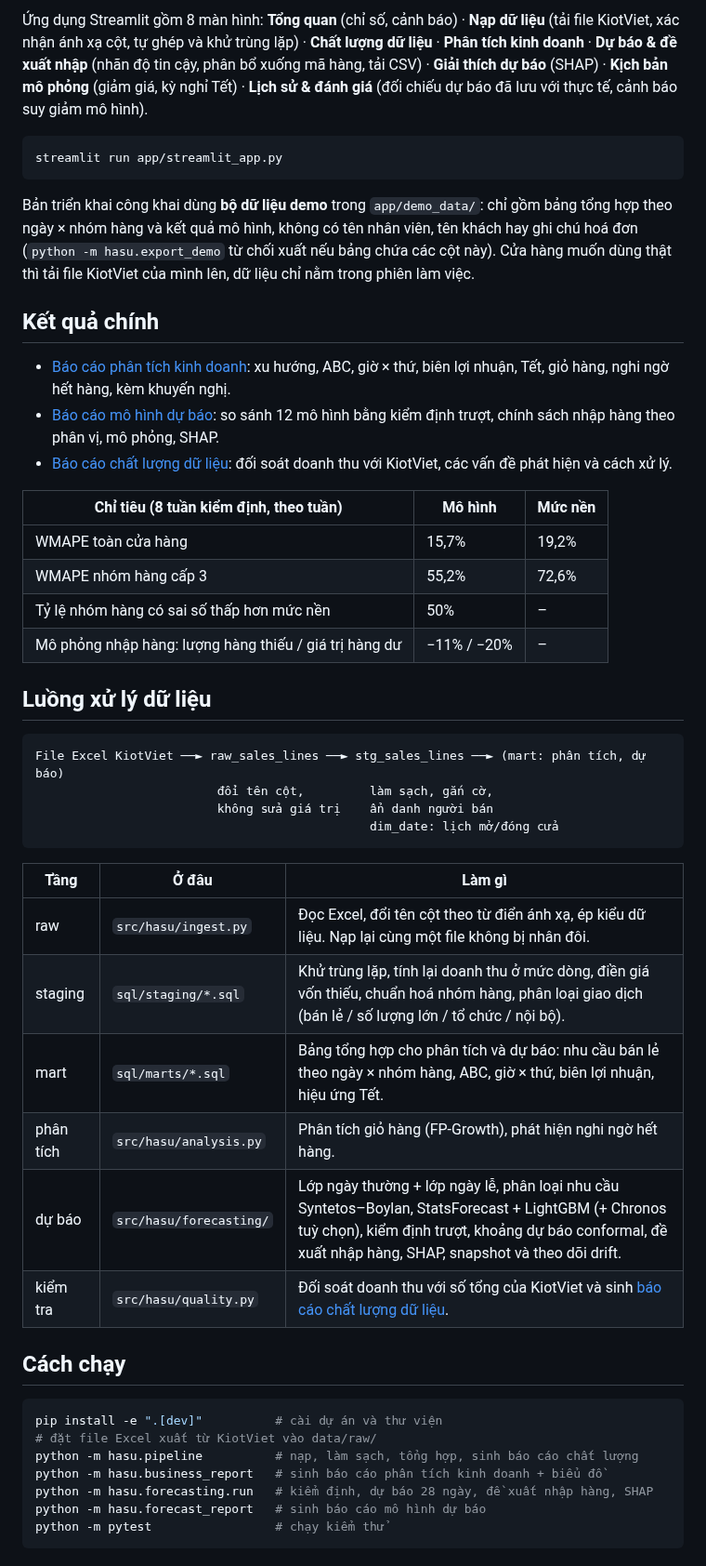
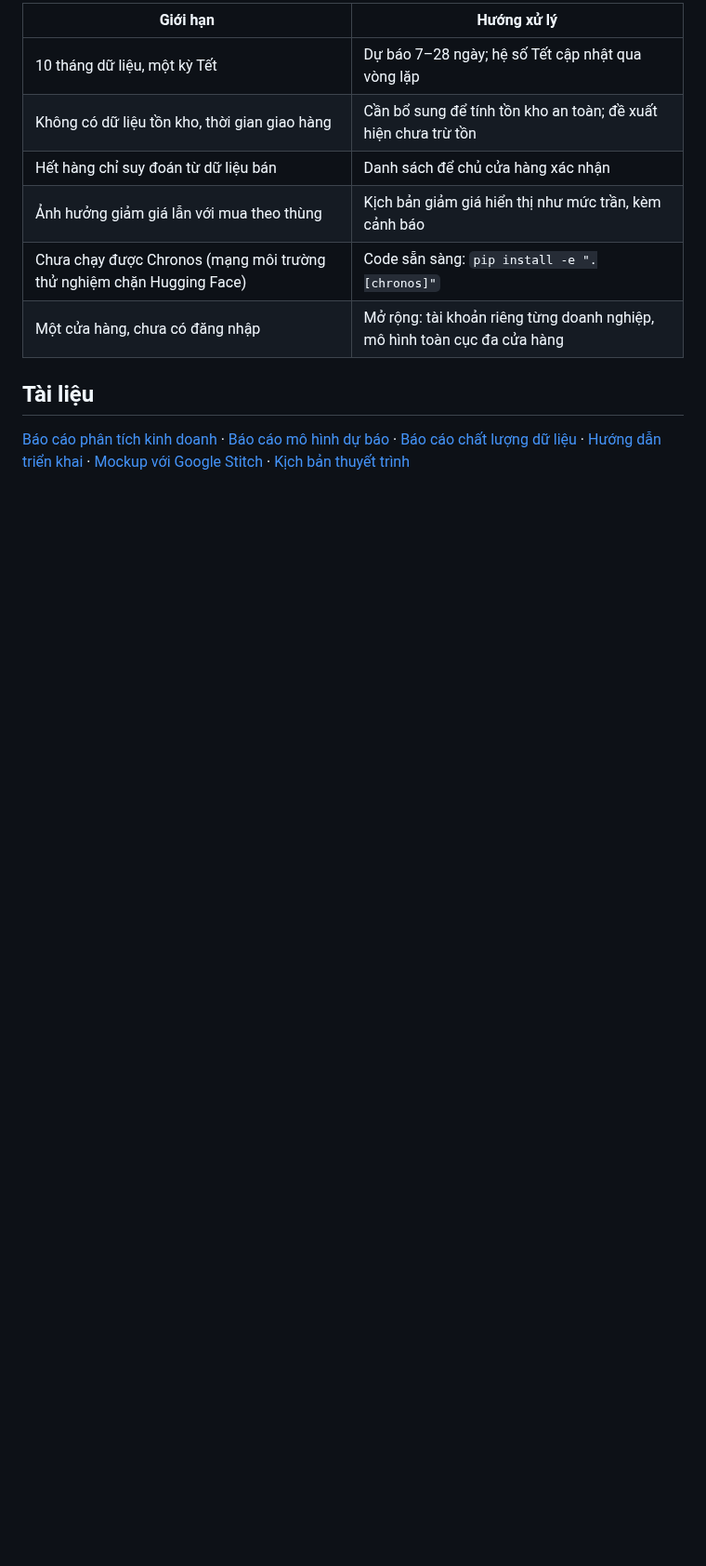
Before and after one commit to tnhvg/Hasu-Tech, a Markdown page: README.md, the part around one of its changes. Shown at 93% size. GitHub-like rendering; blank space fills up the shorter version.

````diff
--- a/README.md
+++ b/README.md
@@ -39,51 +119,15 @@ docs/            mockup giao diện, báo cáo
 
-Ứng dụng Streamlit gồm 8 màn hình: **Tổng quan** (chỉ số, cảnh báo) · **Nạp dữ liệu** (tải file KiotViet, xác nhận ánh xạ cột, tự ghép và khử trùng lặp) · **Chất lượng dữ liệu** · **Phân tích kinh doanh** · **Dự báo & đề xuất nhập** (nhãn độ tin cậy, phân bổ xuống mã hàng, tải CSV) · **Giải thích dự báo** (SHAP) · **Kịch bản mô phỏng** (giảm giá, kỳ nghỉ Tết) · **Lịch sử & đánh giá** (đối chiếu dự báo đã lưu với thực tế, cảnh báo suy giảm mô hình).
+| Giới hạn | Hướng xử lý |
+|---|---|
+| 10 tháng dữ liệu, một kỳ Tết | Dự báo 7–28 ngày; hệ số Tết cập nhật qua vòng lặp |
+| Không có dữ liệu tồn kho, thời gian giao hàng | Cần bổ sung để tính tồn kho an toàn; đề xuất hiện chưa trừ tồn |
+| Hết hàng chỉ suy đoán từ dữ liệu bán | Danh sách để chủ cửa hàng xác nhận |
+| Ảnh hưởng giảm giá lẫn với mua theo thùng | Kịch bản giảm giá hiển thị như mức trần, kèm cảnh báo |
+| Chưa chạy được Chronos (mạng môi trường thử nghiệm chặn Hugging Face) | Code sẵn sàng: `pip install -e ".[chronos]"` |
+| Một cửa hàng, chưa có đăng nhập | Mở rộng: tài khoản riêng từng doanh nghiệp, mô hình toàn cục đa cửa hàng |
 
-```bash
-streamlit run app/streamlit_app.py
-```
+## Tài liệu
 
-Bản triển khai công khai dùng **bộ dữ liệu demo** trong `app/demo_data/`: chỉ gồm bảng tổng hợp theo ngày × nhóm hàng và kết quả mô hình, không có tên nhân viên, tên khách hay ghi chú hoá đơn (`python -m hasu.export_demo` từ chối xuất nếu bảng chứa các cột này). Cửa hàng muốn dùng thật thì tải file KiotViet của mình lên, dữ liệu chỉ nằm trong phiên làm việc.
-
-## Kết quả chính
-
-- [Báo cáo phân tích kinh doanh](docs/business_analysis.md): xu hướng, ABC, giờ × thứ, biên lợi nhuận, Tết, giỏ hàng, nghi ngờ hết hàng, kèm khuyến nghị.
-- [Báo cáo mô hình dự báo](docs/forecast_report.md): so sánh 12 mô hình bằng kiểm định trượt, chính sách nhập hàng theo phân vị, mô phỏng, SHAP.
-- [Báo cáo chất lượng dữ liệu](docs/data_quality_report.md): đối soát doanh thu với KiotViet, các vấn đề phát hiện và cách xử lý.
-
-| Chỉ tiêu (8 tuần kiểm định, theo tuần) | Mô hình | Mức nền |
-|---|---|---|
-| WMAPE toàn cửa hàng | 15,7% | 19,2% |
-| WMAPE nhóm hàng cấp 3 | 55,2% | 72,6% |
-| Tỷ lệ nhóm hàng có sai số thấp hơn mức nền | 50% | – |
-| Mô phỏng nhập hàng: lượng hàng thiếu / giá trị hàng dư | −11% / −20% | – |
-
-## Luồng xử lý dữ liệu
-
-```
-File Excel KiotViet ──► raw_sales_lines ──► stg_sales_lines ──► (mart: phân tích, dự báo)
-                         đổi tên cột,         làm sạch, gắn cờ,
-                         không sửa giá trị    ẩn danh người bán
-                                              dim_date: lịch mở/đóng cửa
-```
-
-| Tầng | Ở đâu | Làm gì |
-|---|---|---|
-| raw | `src/hasu/ingest.py` | Đọc Excel, đổi tên cột theo từ điển ánh xạ, ép kiểu dữ liệu. Nạp lại cùng một file không bị nhân đôi. |
-| staging | `sql/staging/*.sql` | Khử trùng lặp, tính lại doanh thu ở mức dòng, điền giá vốn thiếu, chuẩn hoá nhóm hàng, phân loại giao dịch (bán lẻ / số lượng lớn / tổ chức / nội bộ). |
-| mart | `sql/marts/*.sql` | Bảng tổng hợp cho phân tích và dự báo: nhu cầu bán lẻ theo ngày × nhóm hàng, ABC, giờ × thứ, biên lợi nhuận, hiệu ứng Tết. |
-| phân tích | `src/hasu/analysis.py` | Phân tích giỏ hàng (FP-Growth), phát hiện nghi ngờ hết hàng. |
-| dự báo | `src/hasu/forecasting/` | Lớp ngày thường + lớp ngày lễ, phân loại nhu cầu Syntetos–Boylan, StatsForecast + LightGBM (+ Chronos tuỳ chọn), kiểm định trượt, khoảng dự báo conformal, đề xuất nhập hàng, SHAP, snapshot và theo dõi drift. |
-| kiểm tra | `src/hasu/quality.py` | Đối soát doanh thu với số tổng của KiotViet và sinh [báo cáo chất lượng dữ liệu](docs/data_quality_report.md). |
-
-## Cách chạy
-
-```bash
-pip install -e ".[dev]"          # cài dự án và thư viện
-# đặt file Excel xuất từ KiotViet vào data/raw/
-python -m hasu.pipeline          # nạp, làm sạch, tổng hợp, sinh báo cáo chất lượng
-python -m hasu.business_report   # sinh báo cáo phân tích kinh doanh + biểu đồ
-python -m hasu.forecasting.run   # kiểm định, dự báo 28 ngày, đề xuất nhập hàng, SHAP
-python -m hasu.forecast_report   # sinh báo cáo mô hình dự báo
-python -m pytest                 # chạy kiểm thử
-```
+[Báo cáo phân tích kinh doanh](docs/business_analysis.md) · [Báo cáo mô hình dự báo](docs/forecast_report.md) ·
+[Báo cáo chất lượng dữ liệu](docs/data_quality_report.md) · [Hướng dẫn triển khai](docs/huong_dan_trien_khai.md) ·
+[Mockup với Google Stitch](docs/mockup_google_stitch.md) · [Kịch bản thuyết trình](docs/kich_ban_thuyet_trinh.md)
````
Also changed, not shown: other parts of README.md (+95 -15 lines), docs/huong_dan_trien_khai.md (added, +58 -0 lines), docs/kich_ban_thuyet_trinh.md (added, +50 -0 lines), docs/mockup_google_stitch.md (added, +91 -0 lines), docs/screenshots/01_tong_quan.png (added), docs/screenshots/02_du_bao.png (added), docs/screenshots/03_giai_thich.png (added), docs/screenshots/04_bien_loi_nhuan.png (added), docs/screenshots/05_nap_du_lieu.png (added), docs/screenshots/06_lich_su.png (added), 6 other files.
